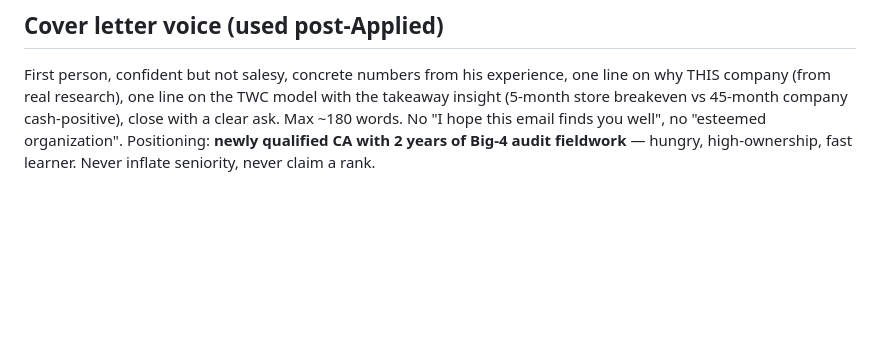
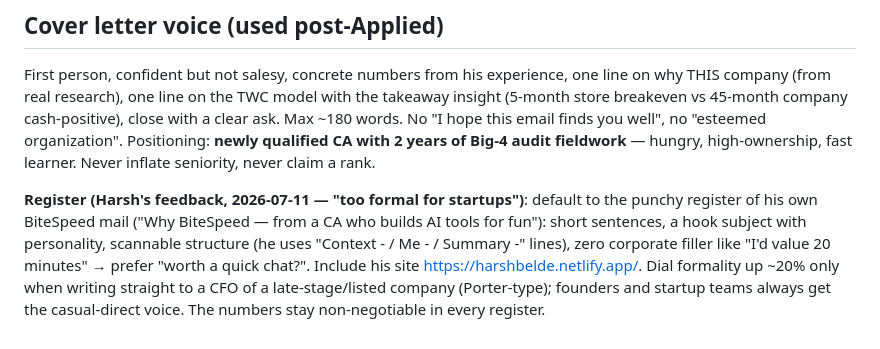
Before and after one commit to cheeseRoll/jooo, a Markdown page: profile/profile.md, the part around the change. Rendered like a GitHub page; blank space fills up the shorter version.

Commit message:
Voice rules: default to Harsh's punchy startup register for cover mails
His feedback 2026-07-11: drafts read too formal for startups. Target voice =
his own BiteSpeed mail; formal-ish reserved for late-stage/listed CFOs.

Co-Authored-By: Claude Fable 5 <noreply@anthropic.com>

```diff
--- a/profile/profile.md
+++ b/profile/profile.md
@@ -86,3 +86,12 @@ why THIS company (from real research), one line on the TWC model with the takeaw
 ~180 words. No "I hope this email finds you well", no "esteemed organization".
 Positioning: **newly qualified CA with 2 years of Big-4 audit fieldwork** — hungry,
 high-ownership, fast learner. Never inflate seniority, never claim a rank.
+
+**Register (Harsh's feedback, 2026-07-11 — "too formal for startups")**: default to the
+punchy register of his own BiteSpeed mail ("Why BiteSpeed — from a CA who builds AI
+tools for fun"): short sentences, a hook subject with personality, scannable structure
+(he uses "Context - / Me - / Summary -" lines), zero corporate filler like "I'd value
+20 minutes" → prefer "worth a quick chat?". Include his site https://harshbelde.netlify.app/.
+Dial formality up ~20% only when writing straight to a CFO of a late-stage/listed
+company (Porter-type); founders and startup teams always get the casual-direct voice.
+The numbers stay non-negotiable in every register.
```
